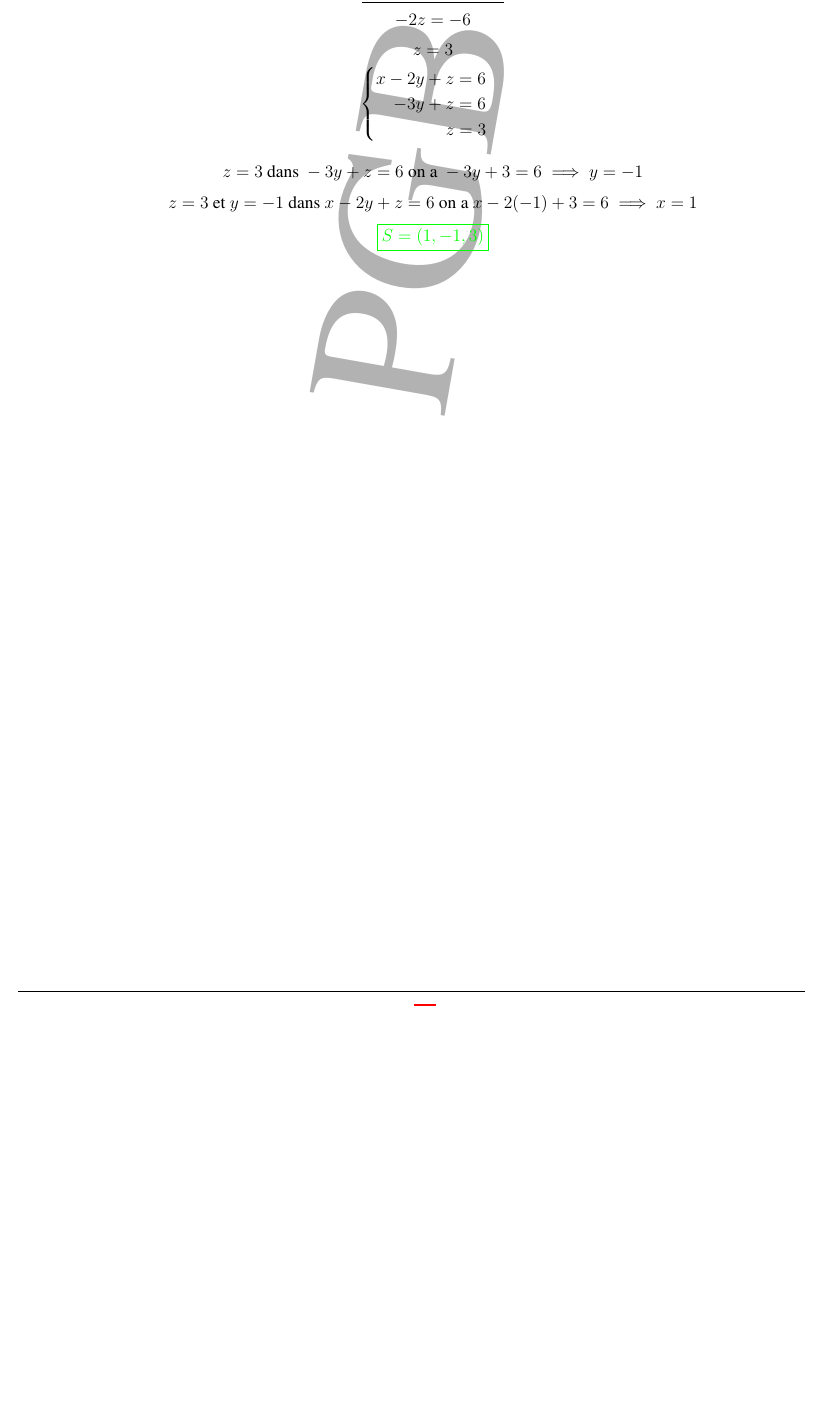
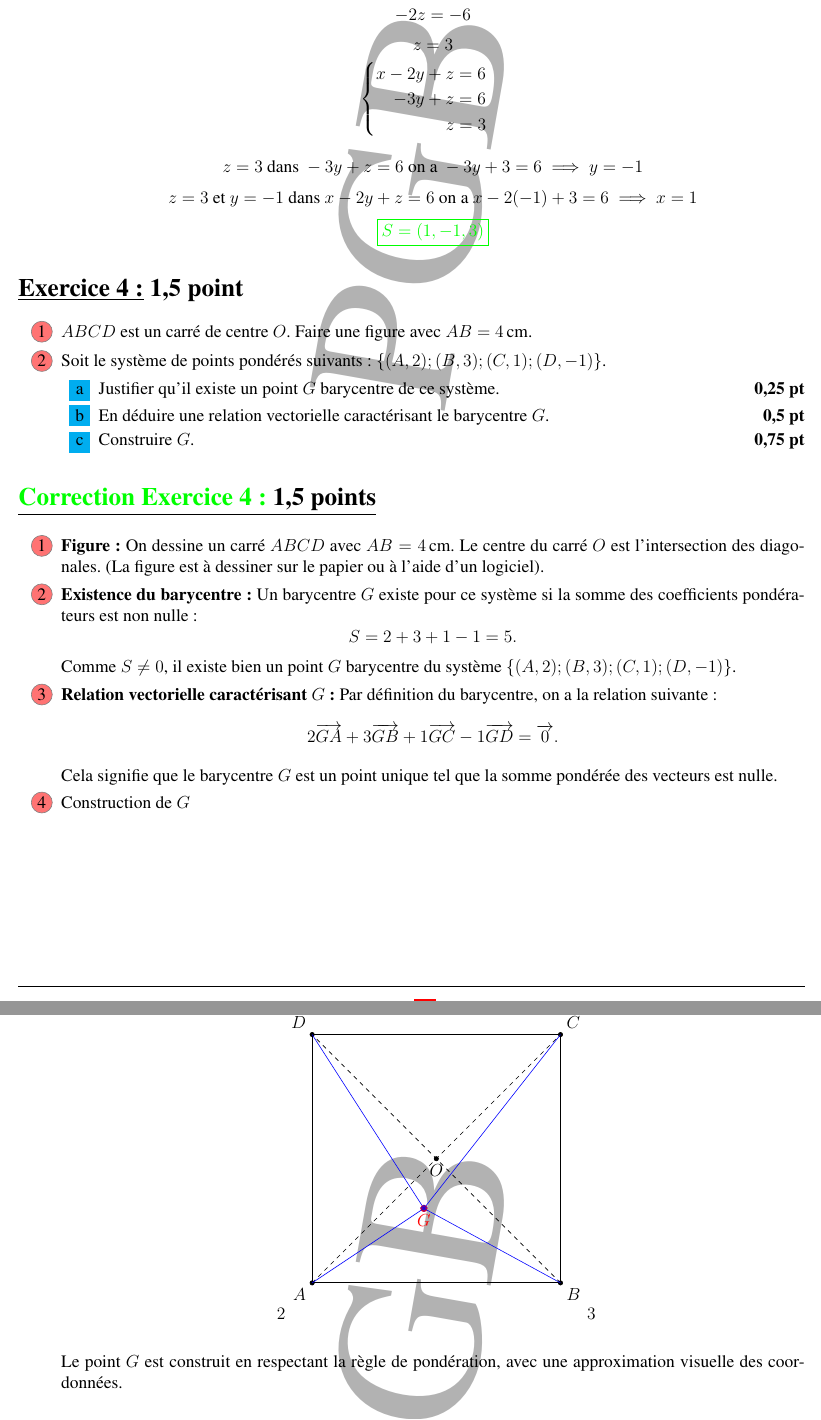
Before and after one commit to patheGobel/Evaluation1erS2, a LaTeX document (Devoir1Correction.tex): part of page 11 of 11 before the commit and two parts of pages 11 and 12 of 12 after it, the two joined at a grey line, cut so that both start at the same text, the shorter picture padded with empty space. Compiled offline with pdfLaTeX.

Commit message:
Suite et fin de la correction

```diff
--- a/Devoir1Correction.tex
+++ b/Devoir1Correction.tex
@@ -957,4 +957,83 @@ Choisison $x - 2y + z = 6$ comme pivot
 \textcolor{green}{\boxed{S = (1,-1,3)   }}
 \]
 \end{enumerate}
+\section*{\underline{Exercice 4 :} 1,5 point}
+
+\begin{enumerate}
+    \item $ABCD$ est un carré de centre $O$. Faire une figure avec $AB = 4 \, \text{cm}$.
+
+    \item Soit le système de points pondérés suivants : $\{(A, 2); (B, 3); (C, 1); (D, -1)\}$.
+    \begin{enumerate}
+        \item Justifier qu’il existe un point $G$ barycentre de ce système. \hfill \textbf{0,25 pt}
+
+        \item En déduire une relation vectorielle caractérisant le barycentre $G$. \hfill \textbf{0,5 pt}
+
+        \item Construire $G$. \hfill \textbf{0,75 pt}
+    \end{enumerate}
+\end{enumerate}
+
+\section*{\underline{\textcolor{green}{Correction Exercice 4 :} 1,5 points}}
+\begin{enumerate}
+    \item \textbf{Figure :} On dessine un carré \(ABCD\) avec \(AB = 4 \, \text{cm}\). Le centre du carré \(O\) est l’intersection des diagonales. (La figure est à dessiner sur le papier ou à l’aide d’un logiciel).
+
+    \item \textbf{Existence du barycentre :}
+    Un barycentre \( G \) existe pour ce système si la somme des coefficients pondérateurs est non nulle :
+    \[
+    S = 2 + 3 + 1 - 1 = 5.
+    \]
+    Comme \( S \neq 0 \), il existe bien un point \( G \) barycentre du système \(\{(A, 2); (B, 3); (C, 1); (D, -1)\}\).
+    \item \textbf{Relation vectorielle caractérisant \( G \) :}
+    Par définition du barycentre, on a la relation suivante :
+    \[
+    2 \overrightarrow{GA} + 3 \overrightarrow{GB} + 1 \overrightarrow{GC} - 1 \overrightarrow{GD} = \overrightarrow{0}.
+    \]
+    Cela signifie que le barycentre \( G \) est un point unique tel que la somme pondérée des vecteurs est nulle.
+
+	\item Construction de \(G\)
+
+\begin{center}
+\begin{tikzpicture}[scale=1.5]
+    % Carré ABCD
+    \coordinate (A) at (0, 0);
+    \coordinate (B) at (4, 0);
+    \coordinate (C) at (4, 4);
+    \coordinate (D) at (0, 4);
+    \coordinate (O) at (2, 2); % Centre du carré
+
+    % Dessin du carré
+    \draw[thick] (A) -- (B) -- (C) -- (D) -- cycle;
+    \draw[dashed] (A) -- (C);
+    \draw[dashed] (B) -- (D);
+
+    % Points du carré
+    \filldraw[black] (A) circle (1pt) node[below left] {\(A\)};
+    \filldraw[black] (B) circle (1pt) node[below right] {\(B\)};
+    \filldraw[black] (C) circle (1pt) node[above right] {\(C\)};
+    \filldraw[black] (D) circle (1pt) node[above left] {\(D\)};
+    \filldraw[black] (O) circle (1pt) node[below] {\(O\)};
+
+    % Pondérations
+    \node at (-0.5, -0.5) {\(2\)};
+    \node at (4.5, -0.5) {\(3\)};
+    \node at (4.5, 4.5) {\(1\)};
+    \node at (-0.5, 4.5) {\(-1\)};
+
+    % Calcul des coordonnées de G
+    \coordinate (G) at (1.8, 1.2); % Coordonnées approximatives après pondération
+
+    % Point G
+    \filldraw[red] (G) circle (1.5pt) node[below] {\(G\)};
+
+    % Liaisons pondérées
+    \draw[->, thin, blue] (A) -- (G);
+    \draw[->, thin, blue] (B) -- (G);
+    \draw[->, thin, blue] (C) -- (G);
+    \draw[->, thin, blue] (D) -- (G);
+\end{tikzpicture}
+\end{center}
+
+Le point \(G\) est construit en respectant la règle de pondération, avec une approximation visuelle des coordonnées.
+
+\end{enumerate}
+
 \end{document}
```
